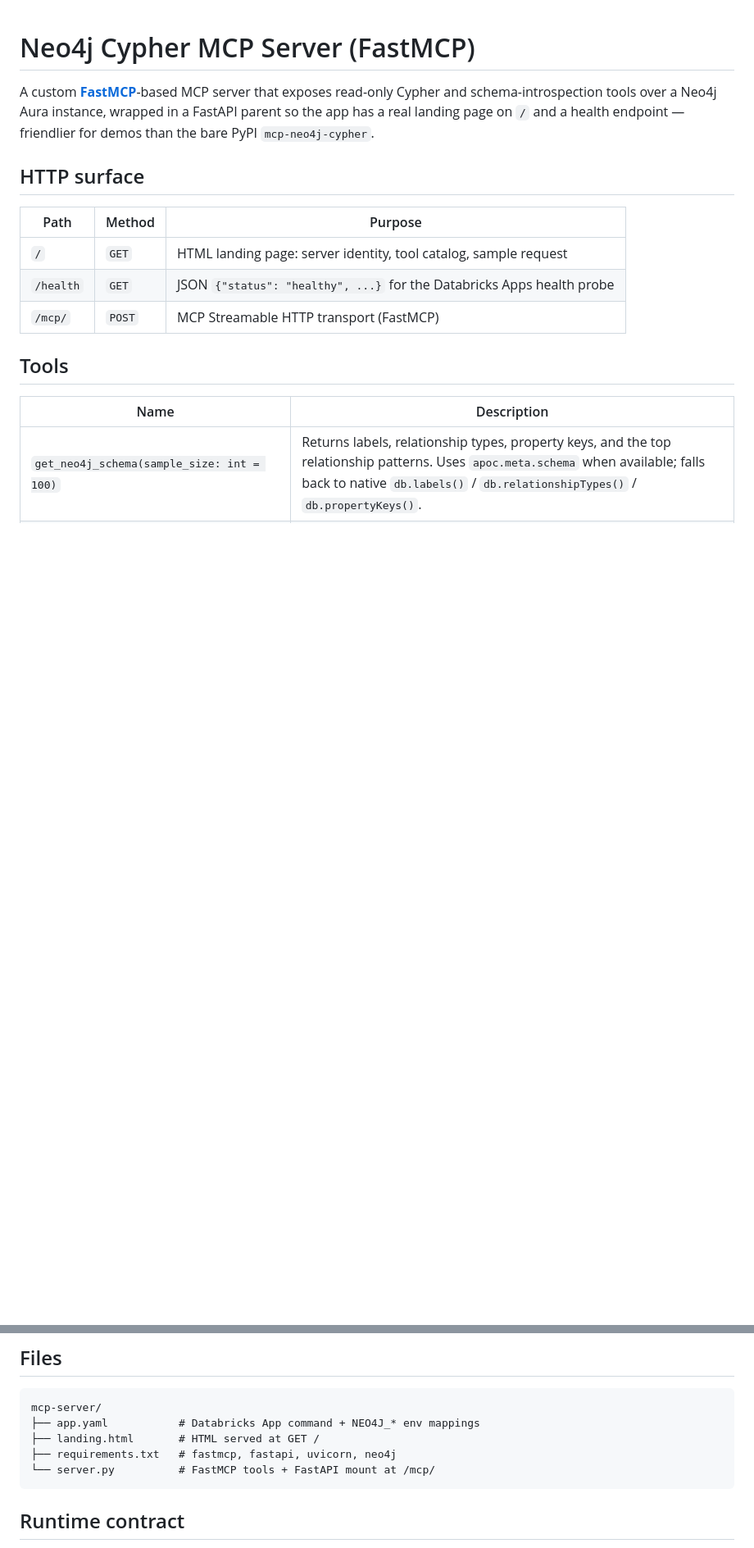
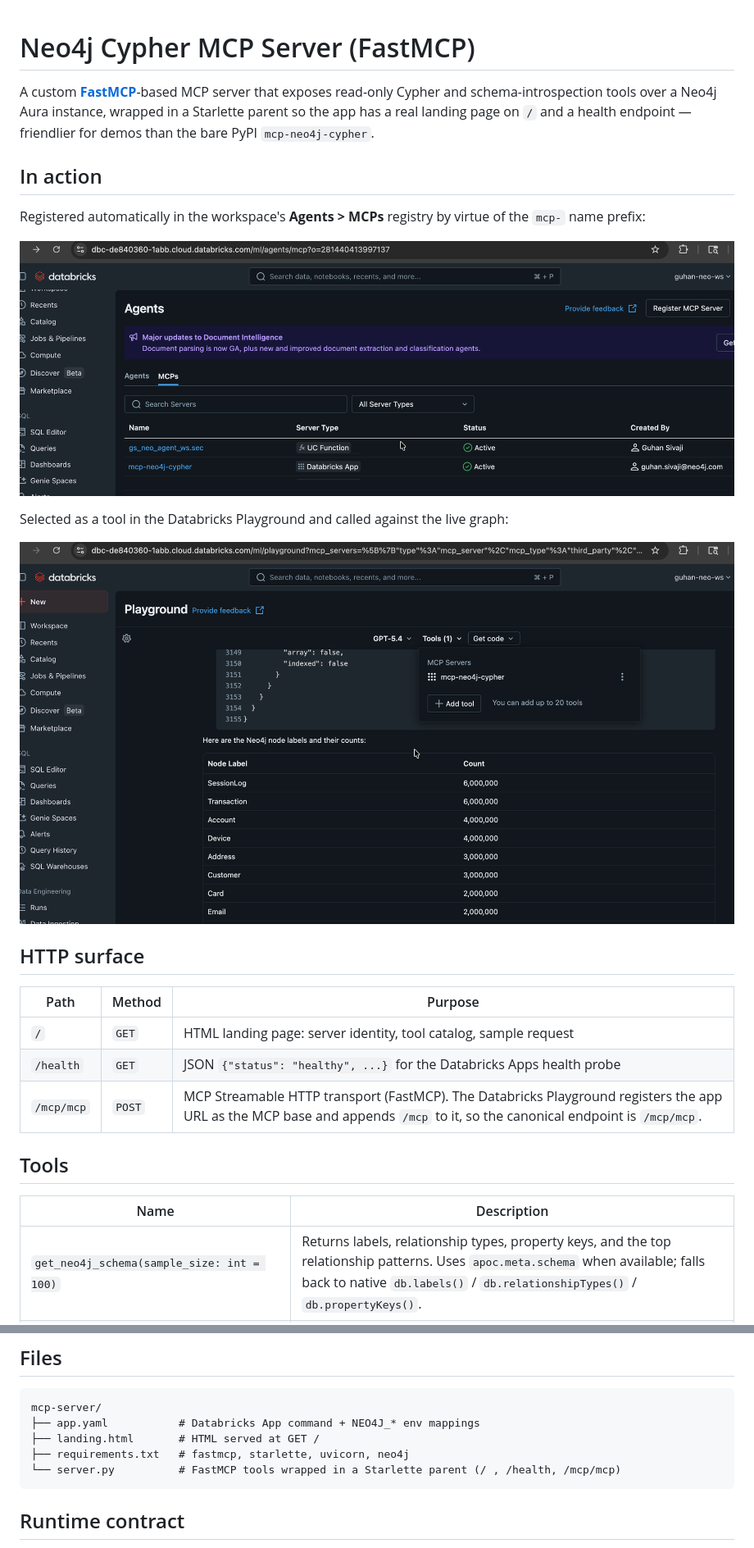
Before and after one commit to neo4j-partners/neo4j-databricks-agent, a Markdown page: mcp-server/README.md, 2 parts joined by grey strips. Shown: that part at 82% size. GitHub-like rendering; pictures changed too: docs/images/mcp-registry-active.png (added), docs/images/playground-tool-call.png (added); blank space fills up the shorter version.

````diff
--- a/mcp-server/README.md
+++ b/mcp-server/README.md
@@ -2,8 +2,18 @@
 
 A custom **[FastMCP](https://gofastmcp.com/)**-based MCP server that exposes
 read-only Cypher and schema-introspection tools over a Neo4j Aura instance,
-wrapped in a FastAPI parent so the app has a real landing page on `/` and a
+wrapped in a Starlette parent so the app has a real landing page on `/` and a
 health endpoint — friendlier for demos than the bare PyPI `mcp-neo4j-cypher`.
+
+## In action
+
+Registered automatically in the workspace's **Agents > MCPs** registry by virtue of the `mcp-` name prefix:
+
+![Databricks Agents > MCPs registry showing mcp-neo4j-cypher as Active](../docs/images/mcp-registry-active.png)
+
+Selected as a tool in the Databricks Playground and called against the live graph:
+
+![Databricks Playground returning node-label counts from Neo4j via the MCP server](../docs/images/playground-tool-call.png)
 
 ## HTTP surface
 
@@ -11,7 +21,7 @@ health endpoint — friendlier for demos than the bare PyPI `mcp-neo4j-cypher`.
 |------|--------|---------|
 | `/` | `GET` | HTML landing page: server identity, tool catalog, sample request |
 | `/health` | `GET` | JSON `{"status": "healthy", ...}` for the Databricks Apps health probe |
-| `/mcp/` | `POST` | MCP Streamable HTTP transport (FastMCP) |
+| `/mcp/mcp` | `POST` | MCP Streamable HTTP transport (FastMCP). The Databricks Playground registers the app URL as the MCP base and appends `/mcp` to it, so the canonical endpoint is `/mcp/mcp`. |
 
 ## Tools
 
@@ -26,8 +36,8 @@ health endpoint — friendlier for demos than the bare PyPI `mcp-neo4j-cypher`.
 mcp-server/
 ├── app.yaml           # Databricks App command + NEO4J_* env mappings
 ├── landing.html       # HTML served at GET /
-├── requirements.txt   # fastmcp, fastapi, uvicorn, neo4j
-└── server.py          # FastMCP tools + FastAPI mount at /mcp/
+├── requirements.txt   # fastmcp, starlette, uvicorn, neo4j
+└── server.py          # FastMCP tools wrapped in a Starlette parent (/ , /health, /mcp/mcp)
 ```
 
 ## Runtime contract
````
Also changed, not shown: other parts of mcp-server/README.md (+3 -1 lines), docs/AGENT_IN_DATABRICKS.md (+15 -17 lines), 1 other file.
